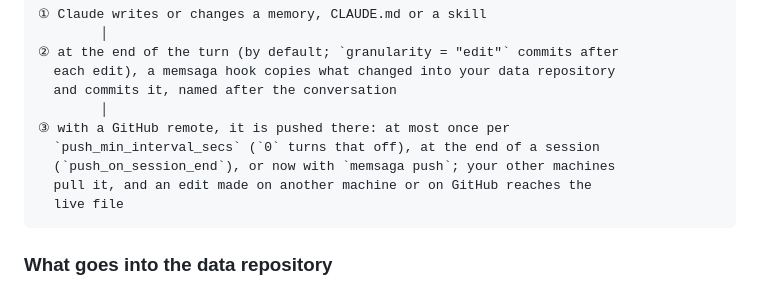
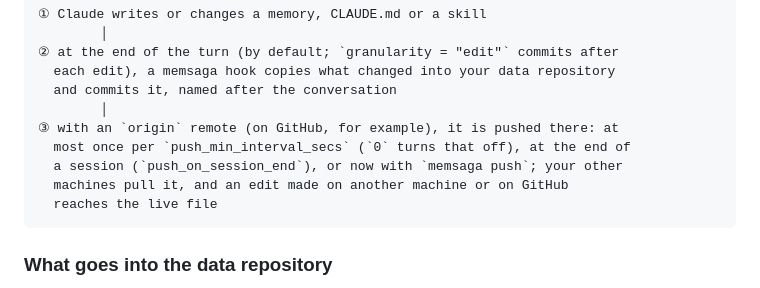
Before and after one commit to grimmerk/memsaga, a Markdown page: README.md, the part around the change. Drawn GitHub-style.

Commit message:
README: automatic pushes need a remote named origin
Review round 2 on grimmerk/memsaga#37 (cubic).

Co-Authored-By: Claude Opus 5.5 (1M context) <noreply@anthropic.com>

````diff
--- a/README.md
+++ b/README.md
@@ -57,11 +57,11 @@ memsaga keeps them as history:
   each edit), a memsaga hook copies what changed into your data repository
   and commits it, named after the conversation
         │
-③ with a GitHub remote, it is pushed there: at most once per
-  `push_min_interval_secs` (`0` turns that off), at the end of a session
-  (`push_on_session_end`), or now with `memsaga push`; your other machines
-  pull it, and an edit made on another machine or on GitHub reaches the
-  live file
+③ with an `origin` remote (on GitHub, for example), it is pushed there: at
+  most once per `push_min_interval_secs` (`0` turns that off), at the end of
+  a session (`push_on_session_end`), or now with `memsaga push`; your other
+  machines pull it, and an edit made on another machine or on GitHub
+  reaches the live file
 ```
 
 ### What goes into the data repository
````
